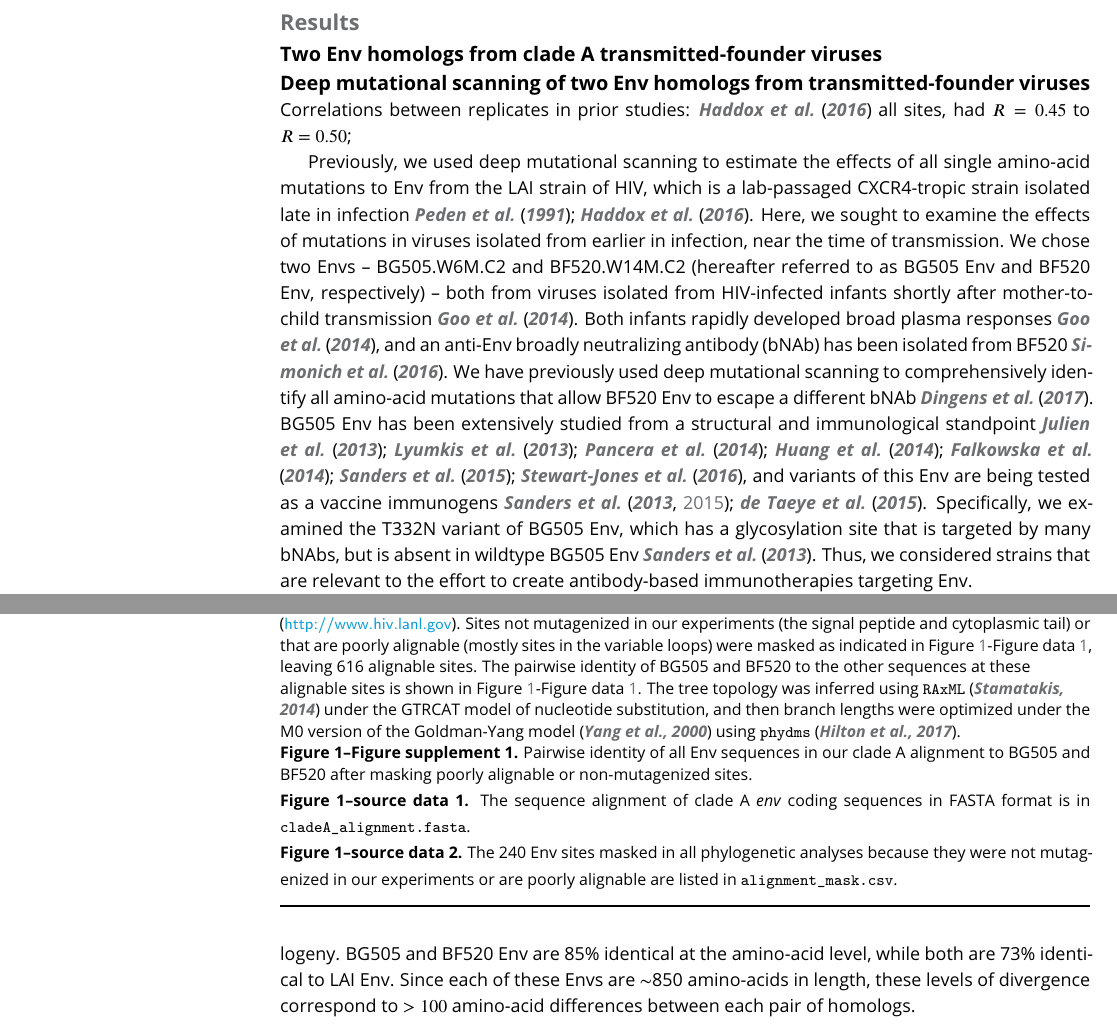
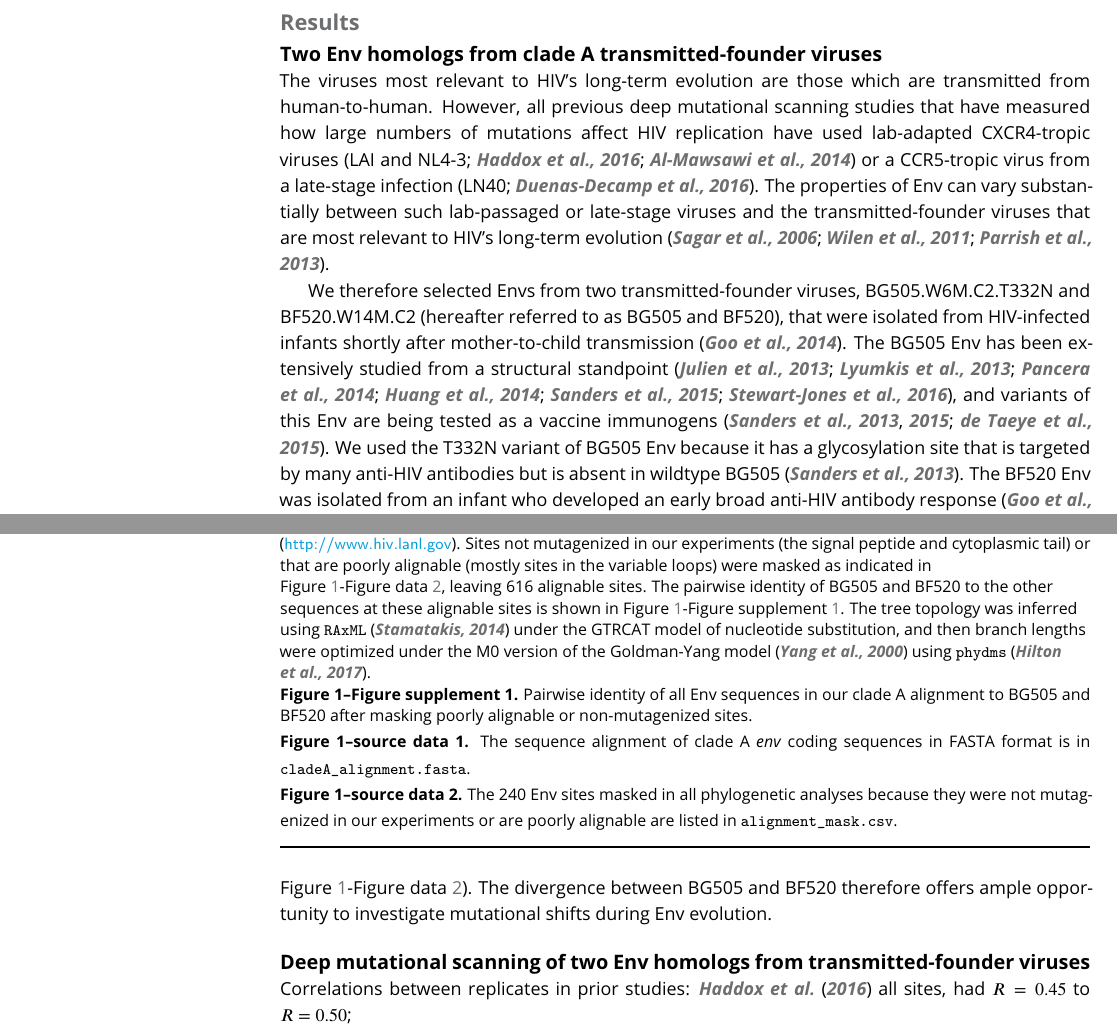
Before and after one commit to jbloomlab/EnvMutationalShiftsPaper, a LaTeX document (paper/manuscript.tex): two parts of pages 2 and 3 of 25, joined at a grey line, cut so that both start at the same text. Compiled offline with pdfLaTeX.

Commit message:
first section of Results

```diff
--- a/paper/manuscript.tex
+++ b/paper/manuscript.tex
@@ -95,14 +95,23 @@ Overall, our work provides across-strain genotype-to-phenotype maps that inform
 \section{Results}
 
 \subsection*{Two Env homologs from clade A transmitted-founder viruses}
+The viruses most relevant to HIV's long-term evolution are those which are transmitted from human-to-human.
+However, all previous deep mutational scanning studies that have measured how large numbers of mutations affect HIV replication have used lab-adapted CXCR4-tropic viruses~\citep[LAI and NL4-3;][]{haddox2016experimental,al2014high} or a CCR5-tropic virus from a late-stage infection~\citep[LN40;][]{duenas2016saturation}.
+The properties of Env can vary substantially between such lab-passaged or late-stage viruses and the transmitted-founder viruses that are most relevant to HIV's long-term evolution~\citep{sagar2006human,wilen2011phenotypic,parrish2013phenotypic}.
+
+We therefore selected Envs from two transmitted-founder viruses, BG505.W6M.C2.T332N and BF520.W14M.C2 (hereafter referred to as BG505 and BF520), that were isolated from HIV-infected infants shortly after mother-to-child transmission~\citep{goo2014early}.
+The BG505 Env has been extensively studied from a structural standpoint~\citep{julien2013crystal,lyumkis2013cryo,pancera2014structure,huang2014broad,sanders2015hiv,stewart2016trimeric}, and variants of this Env are being tested as a vaccine immunogens~\citep{sanders2013next,sanders2015hiv,de2015immunogenicity}.
+We used the T332N variant of BG505 Env because it has a glycosylation site that is targeted by many anti-HIV antibodies but is absent in wildtype BG505~\citep{sanders2013next}.
+The BF520 Env was isolated from an infant who developed an early broad anti-HIV antibody response~\citep{goo2014early,simonich2016hiv}.
+We have previously created comprehensive codon-mutant libraries of the BF520 Env and used them to map HIV antibody escape~\citep{dingens2017comprehensive}, but these BF520 libraries have not been characterized with respect to how mutations affect viral replication.
 
 \begin{figure}
 \centerline{\includegraphics[clip=true, trim= 0in 0in 1in 0in, angle=-90, width=0.9\textwidth]{figures/tree_plot.pdf}}
 \caption{\label{fig:tree}
 Phylogenetic tree showing the relationship of BG505 and BF520 to other clade A Envs.
 The tree shows the 69 Envs in the alignment in Figure~\ref{fig:tree}-Figure~data~\ref{figdata:alignment}, which is a subsample of substantially unique sequences clade A sequences from the group M alignment in the Los Alamos HIV sequence database (\url{http://www.hiv.lanl.gov}).
-Sites not mutagenized in our experiments (the signal peptide and cytoplasmic tail) or that are poorly alignable (mostly sites in the variable loops) were masked as indicated in Figure~\ref{fig:tree}-Figure~data~\ref{figdata:alignment}, leaving 616 alignable sites.
-The pairwise identity of BG505 and BF520 to the other sequences at these alignable sites is shown in Figure~\ref{fig:tree}-Figure~data~\ref{figsupp:identity}.
+Sites not mutagenized in our experiments (the signal peptide and cytoplasmic tail) or that are poorly alignable (mostly sites in the variable loops) were masked as indicated in Figure~\ref{fig:tree}-Figure~data~\ref{figdata:mask}, leaving 616 alignable sites.
+The pairwise identity of BG505 and BF520 to the other sequences at these alignable sites is shown in Figure~\ref{fig:tree}-Figure~supplement~\ref{figsupp:identity}.
 The tree topology was inferred using \texttt{RAxML}~\citep{stamatakis2014raxml} under the GTRCAT model of nucleotide substitution, and then branch lengths were optimized under the M0 version of the Goldman-Yang model~\citep{yang2000codon} using \texttt{phydms}~\citep{hilton2017phydms}.
 }
 \figsupp[\label{figsupp:identity}  Pairwise identity of all Env sequences in our clade A alignment to BG505 and BF520 after masking poorly alignable or non-mutagenized sites.]
@@ -114,30 +123,15 @@ The pairwise protein identity between BG505 and BF520 is 86.2\% (721 of 836 site
 \figdata{\label{figdata:mask} The 240 Env sites masked in all phylogenetic analyses because they were not mutagenized in our experiments or are poorly alignable are listed in \texttt{alignment\_mask.csv}.}
 \end{figure}
 
+Both BG505 and BF520 are from clade A of the major group of HIV-1.
+Figure~\ref{fig:tree} shows the phylogenetic relationship among these two Envs and other clade A sequences.
+BG505 and BF520 have a typical divergence for two clade A Envs: they are identical at 721 of the 836 pairwise-alignable protein sites (86.2\% identity), and at 549 of the 616 sites (89.1\% identity) in the ectodomain and transmembrane domain that are alignable across the entire clade A alignment (Figure~\ref{fig:tree}-Figure~data~\ref{figdata:alignment}, Figure~\ref{fig:tree}-Figure~data~\ref{figdata:mask}).
+The divergence between BG505 and BF520 therefore offers ample opportunity to investigate mutational shifts during Env evolution.
+
 \subsection*{Deep mutational scanning of two Env homologs from transmitted-founder viruses}
-
-
 
 Correlations between replicates in prior studies:
 \citet{haddox2016experimental} all sites, had $R = 0.45$ to $R = 0.50$;
-
-
-Previously, we used deep mutational scanning to estimate the effects of all single amino-acid mutations to Env from the LAI strain of HIV, which is a lab-passaged CXCR4-tropic strain isolated late in infection~\cite{peden1991changes,haddox2016experimental}.
-Here, we sought to examine the effects of mutations in viruses isolated from earlier in infection, near the time of transmission.
-We chose two Envs -- BG505.W6M.C2 and BF520.W14M.C2 (hereafter referred to as BG505 Env and BF520 Env, respectively) -- both from viruses isolated from HIV-infected infants shortly after mother-to-child transmission~\cite{goo2014early}.
-Both infants rapidly developed broad plasma responses \cite{goo2014early}, and an anti-Env broadly neutralizing antibody (bNAb) has been isolated from BF520~\cite{simonich2016hiv}.
-We have previously used deep mutational scanning to comprehensively identify all amino-acid mutations that allow BF520 Env to escape a different bNAb \cite{dingens2017comprehensive}.
-BG505 Env has been extensively studied from a structural and immunological standpoint~\cite{julien2013crystal,lyumkis2013cryo,pancera2014structure,huang2014broad,falkowska2014broadly,sanders2015hiv,stewart2016trimeric}, and variants of this Env are being tested as a vaccine immunogens~\cite{sanders2013next,sanders2015hiv,de2015immunogenicity}.
-Specifically, we examined the T332N variant of BG505 Env, which has a glycosylation site that is targeted by many bNAbs, but is absent in wildtype BG505 Env~\cite{sanders2013next}.
-Thus, we considered strains that are relevant to the effort to create antibody-based immunotherapies targeting Env.
-
-The trees in Fig \ref{fig:ch3_tree} show the relationship between the Envs from BG505, BF520, and LAI in context of other HIV-1 sequences.
-Fig \ref{fig:ch3_tree}A, which includes group-M sequences from several different subtypes, shows that BG505 and BF520 cluster within subtype-A, while LAI clusters within subtype-B.
-Fig \ref{fig:ch3_tree}B, which includes an larger number of just subtype-A sequences, shows that BG505 and BF520 are separated by long branches, which is typical of any two sequences in this star-like phylogeny.
-BG505 and BF520 Env are 85\% identical at the amino-acid level, while both are 73\% identical to LAI Env.
-Since each of these Envs are $\sim$850 amino-acids in length, these levels of divergence correspond to $>100$ amino-acid differences between each pair of homologs.
-
-
 
 
 We used the deep mutational-scanning approach schematized in Fig \ref{fig:ch3_dms_schematic} to quantify the effects of all single amino-acid changes to both BG505 and BF520 Env.
```
Also changed, not shown: paper/references.bib (+33 -0 lines).
